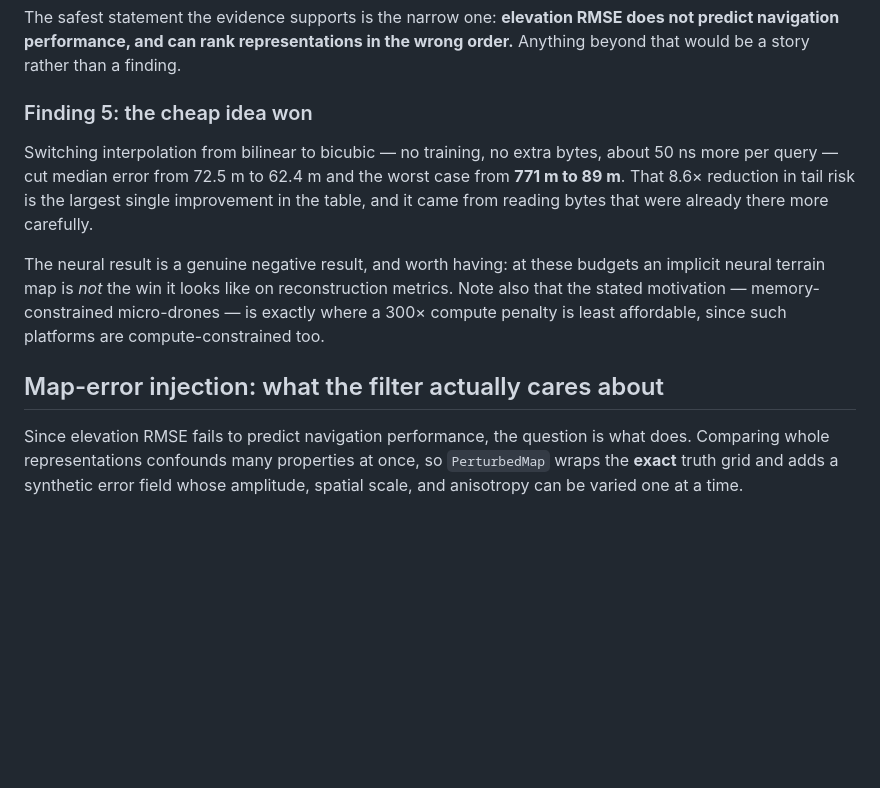
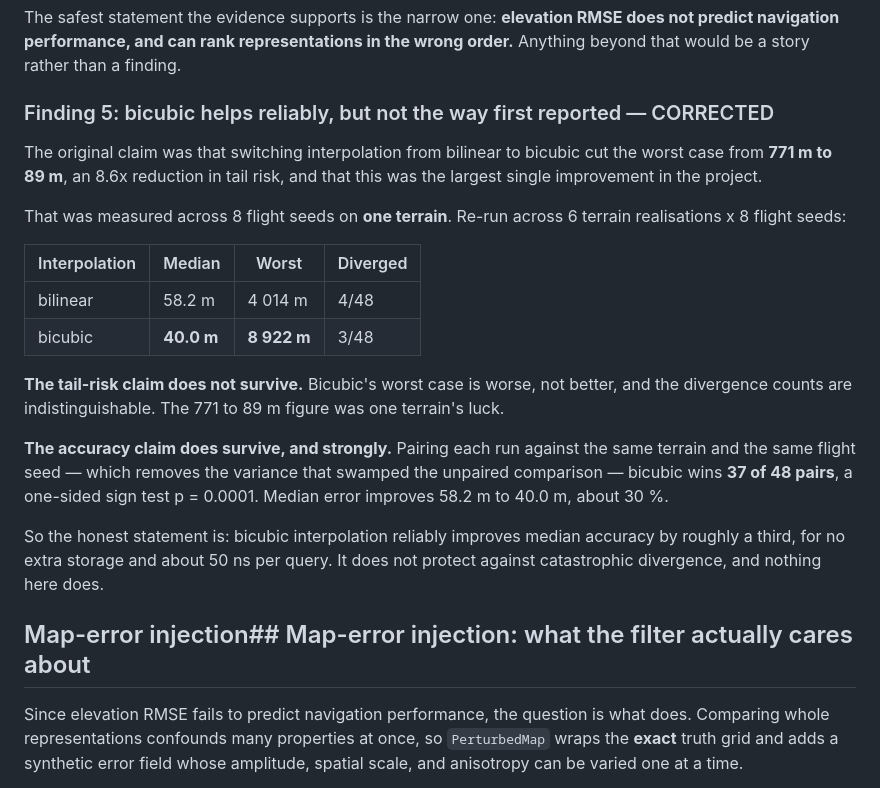
Before and after one commit to adamLEVi16/topology-engine, a Markdown page: cpp/terrain-nav/README.md, the part around the change. GitHub-like rendering; blank space fills up the shorter version.

Commit message:
Correct the bicubic finding: reliable accuracy gain, no tail-risk benefit
Applied the same terrain-realisation test that killed the spatial-scale claim to
the bicubic result, which had also only ever been measured on one terrain.

Across 6 terrains x 8 flight seeds:

  bilinear   median  58.2 m   worst 4014 m   4/48 diverged
  bicubic    median  40.0 m   worst 8922 m   3/48 diverged

The tail-risk half of the claim is retracted. The original "worst case 771 m to
89 m, an 8.6x reduction" was one terrain's luck; pooled, bicubic's worst case is
worse and the divergence counts are indistinguishable.

The accuracy half survives and is now much better supported. Pairing each run
against the same terrain and flight seed removes the between-terrain variance
that swamps the unpaired comparison: bicubic wins 37 of 48 pairs, one-sided sign
test p = 0.0001, median 58.2 m to 40.0 m.

Two other checks run while auditing, both clean:

- PerturbedMap::calibrate_amplitude samples a fixed 181x181 grid regardless of
  wavelength, which undersamples anything below ~330 m on a 30 km map. Measured
  across lambda from 60 m to 5000 m, the realised RMS is within 0.4% of the
  requested amplitude throughout, so the amplitude and wavelength sweeps are not
  affected.
- The decimated grid now covers 30 m more than the truth extent while the neural
  map covers it exactly, so a particle in that strip is in-bounds for one and not
  the other. It is 0.13% of the map width and favours the grid, which is the side
  that already won, so it cannot explain the grid-versus-neural result.

Co-Authored-By: Claude Opus 5 <noreply@anthropic.com>
Claude-Session: https://claude.ai/code/session_01TxNA5aP4iFEHWj5z6YVj7M

```diff
--- a/cpp/terrain-nav/README.md
+++ b/cpp/terrain-nav/README.md
@@ -463,21 +463,34 @@ The safest statement the evidence supports is the narrow one:
 representations in the wrong order.** Anything beyond that would be a story rather
 than a finding.
 
-### Finding 5: the cheap idea won
+### Finding 5: bicubic helps reliably, but not the way first reported — CORRECTED
 
-Switching interpolation from bilinear to bicubic — no training, no extra bytes,
-about 50 ns more per query — cut median error from 72.5 m to 62.4 m and the worst
-case from **771 m to 89 m**. That 8.6× reduction in tail risk is the largest
-single improvement in the table, and it came from reading bytes that were already
-there more carefully.
+The original claim was that switching interpolation from bilinear to bicubic cut
+the worst case from **771 m to 89 m**, an 8.6x reduction in tail risk, and that
+this was the largest single improvement in the project.
 
-The neural result is a genuine negative result, and worth having: at these budgets
-an implicit neural terrain map is *not* the win it looks like on reconstruction
-metrics. Note also that the stated motivation — memory-constrained micro-drones —
-is exactly where a 300× compute penalty is least affordable, since such platforms
-are compute-constrained too.
+That was measured across 8 flight seeds on **one terrain**. Re-run across 6
+terrain realisations x 8 flight seeds:
 
-## Map-error injection: what the filter actually cares about
+| Interpolation | Median | Worst | Diverged |
+|---|---|---|---|
+| bilinear | 58.2 m | 4 014 m | 4/48 |
+| bicubic | **40.0 m** | **8 922 m** | 3/48 |
+
+**The tail-risk claim does not survive.** Bicubic's worst case is worse, not
+better, and the divergence counts are indistinguishable. The 771 to 89 m figure
+was one terrain's luck.
+
+**The accuracy claim does survive, and strongly.** Pairing each run against the
+same terrain and the same flight seed — which removes the variance that swamped
+the unpaired comparison — bicubic wins **37 of 48 pairs**, a one-sided sign test
+p = 0.0001. Median error improves 58.2 m to 40.0 m, about 30 %.
+
+So the honest statement is: bicubic interpolation reliably improves median
+accuracy by roughly a third, for no extra storage and about 50 ns per query. It
+does not protect against catastrophic divergence, and nothing here does.
+
+## Map-error injection## Map-error injection: what the filter actually cares about
 
 Since elevation RMSE fails to predict navigation performance, the question is
 what does. Comparing whole representations confounds many properties at once, so
```
